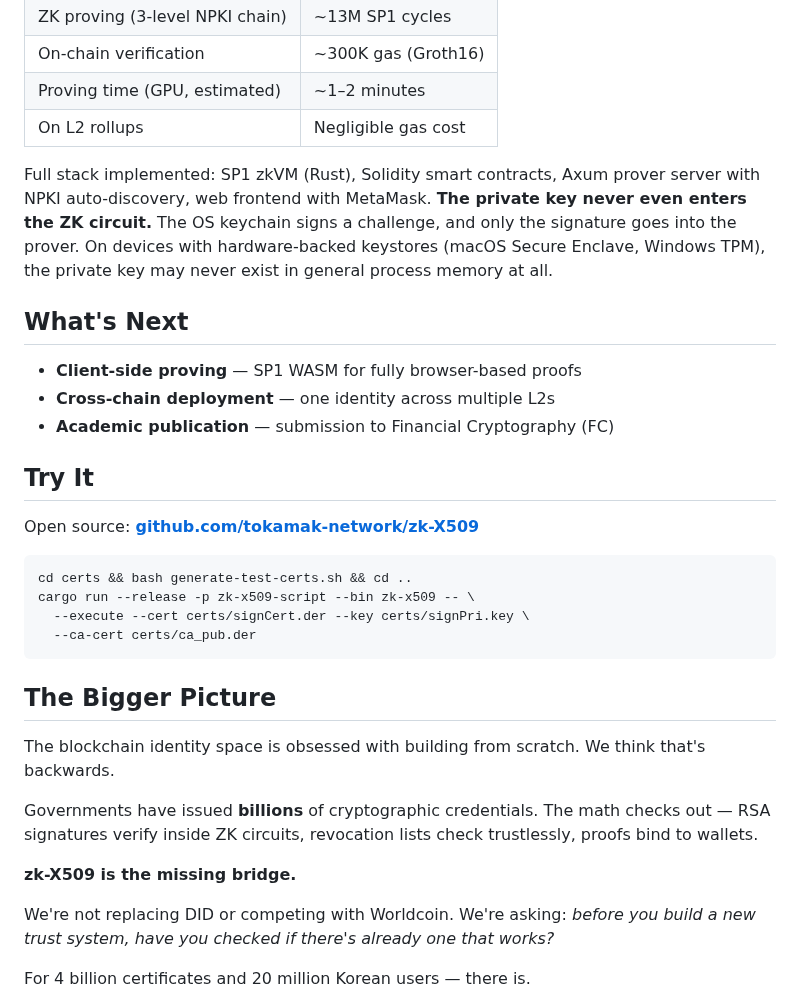
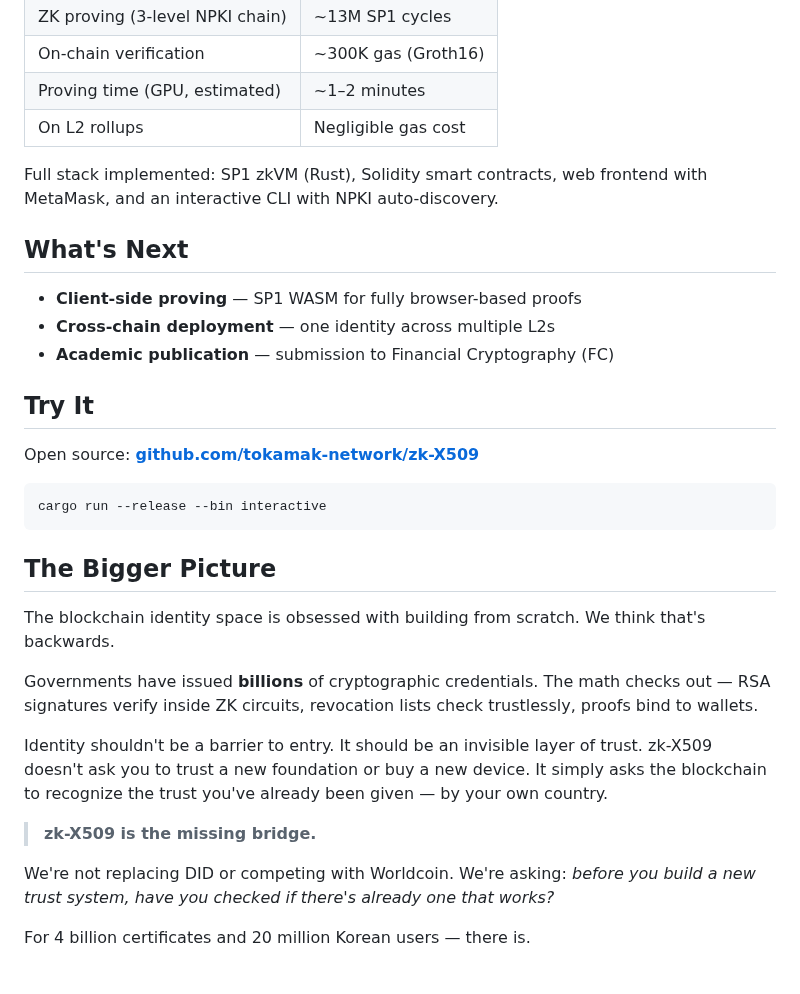
Before and after one commit to Zena-park/zk-X509, a Markdown page: docs/medium-article.md, the part around one of its changes. GitHub-like rendering; blank space fills up the shorter version.

````diff
--- a/docs/medium-article.md
+++ b/docs/medium-article.md
@@ -109,7 +119,7 @@ Breaking our system means breaking RSA or SHA-256.
 | Proving time (GPU, estimated) | ~1–2 minutes |
 | On L2 rollups | Negligible gas cost |
 
-Full stack implemented: SP1 zkVM (Rust), Solidity smart contracts, Axum prover server with NPKI auto-discovery, web frontend with MetaMask. **The private key never even enters the ZK circuit.** The OS keychain signs a challenge, and only the signature goes into the prover. On devices with hardware-backed keystores (macOS Secure Enclave, Windows TPM), the private key may never exist in general process memory at all.
+Full stack implemented: SP1 zkVM (Rust), Solidity smart contracts, web frontend with MetaMask, and an interactive CLI with NPKI auto-discovery.
 
 ## What's Next
 
@@ -122,10 +132,7 @@ Full stack implemented: SP1 zkVM (Rust), Solidity smart contracts, Axum prover s
 Open source: **[github.com/tokamak-network/zk-X509](https://github.com/tokamak-network/zk-X509)**
 
 ```bash
-cd certs && bash generate-test-certs.sh && cd ..
-cargo run --release -p zk-x509-script --bin zk-x509 -- \
-  --execute --cert certs/signCert.der --key certs/signPri.key \
-  --ca-cert certs/ca_pub.der
+cargo run --release --bin interactive
 ```
 
 ## The Bigger Picture
@@ -134,7 +141,9 @@ The blockchain identity space is obsessed with building from scratch. We think t
 
 Governments have issued **billions** of cryptographic credentials. The math checks out — RSA signatures verify inside ZK circuits, revocation lists check trustlessly, proofs bind to wallets.
 
-**zk-X509 is the missing bridge.**
+Identity shouldn't be a barrier to entry. It should be an invisible layer of trust. zk-X509 doesn't ask you to trust a new foundation or buy a new device. It simply asks the blockchain to recognize the trust you've already been given — by your own country.
+
+> **zk-X509 is the missing bridge.**
 
 We're not replacing DID or competing with Worldcoin. We're asking: *before you build a new trust system, have you checked if there's already one that works?*
 
````
Also changed, not shown: other parts of docs/medium-article.md (+16 -6 lines).
